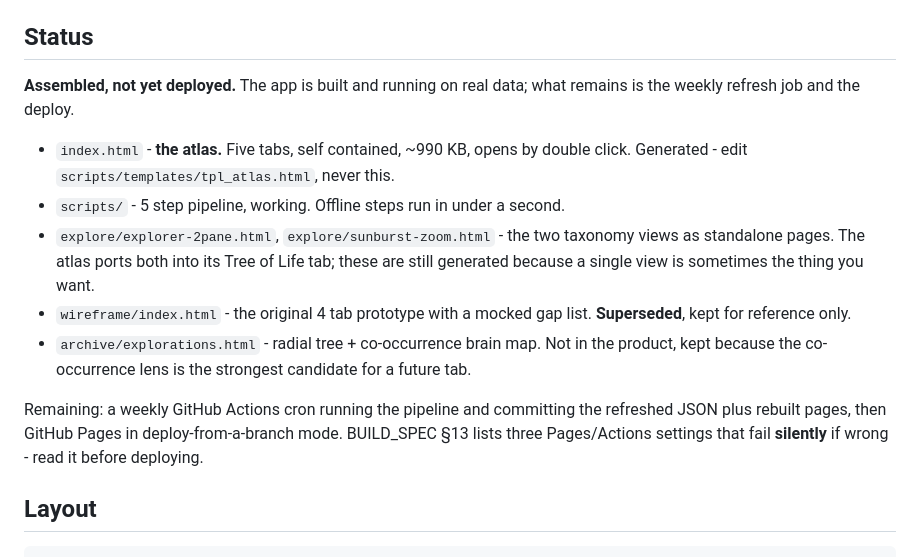
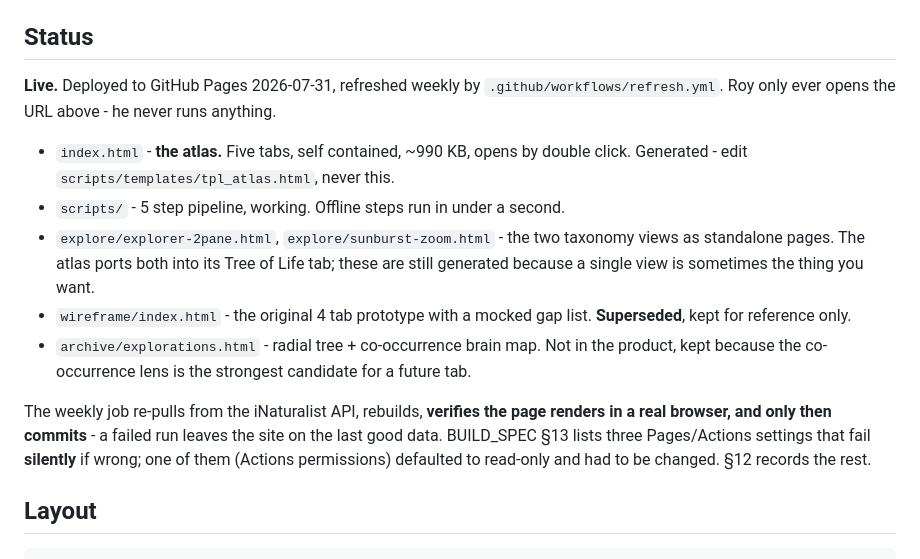
Before and after one commit to GFMCloud/beetlewood-north-atlas, a Markdown page: README.md, the part around one of its changes. GitHub-like rendering.

```diff
--- a/README.md
+++ b/README.md
@@ -10,8 +12,8 @@ Read it before changing anything.
 
 ## Status
 
-**Assembled, not yet deployed.** The app is built and running on real data; what remains is
-the weekly refresh job and the deploy.
+**Live.** Deployed to GitHub Pages 2026-07-31, refreshed weekly by
+`.github/workflows/refresh.yml`. Roy only ever opens the URL above - he never runs anything.
 
 - `index.html` - **the atlas.** Five tabs, self contained, ~990 KB, opens by double click.
   Generated - edit `scripts/templates/tpl_atlas.html`, never this.
@@ -24,9 +26,10 @@ the weekly refresh job and the deploy.
 - `archive/explorations.html` - radial tree + co-occurrence brain map. Not in the product,
   kept because the co-occurrence lens is the strongest candidate for a future tab.
 
-Remaining: a weekly GitHub Actions cron running the pipeline and committing the refreshed
-JSON plus rebuilt pages, then GitHub Pages in deploy-from-a-branch mode. BUILD_SPEC §13 lists
-three Pages/Actions settings that fail **silently** if wrong - read it before deploying.
+The weekly job re-pulls from the iNaturalist API, rebuilds, **verifies the page renders in a
+real browser, and only then commits** - a failed run leaves the site on the last good data.
+BUILD_SPEC §13 lists three Pages/Actions settings that fail **silently** if wrong; one of them
+(Actions permissions) defaulted to read-only and had to be changed. §12 records the rest.
 
 ## Layout
 
```
Also changed, not shown: other parts of README.md (+2 -0 lines), BUILD_SPEC.md (+30 -7 lines).
